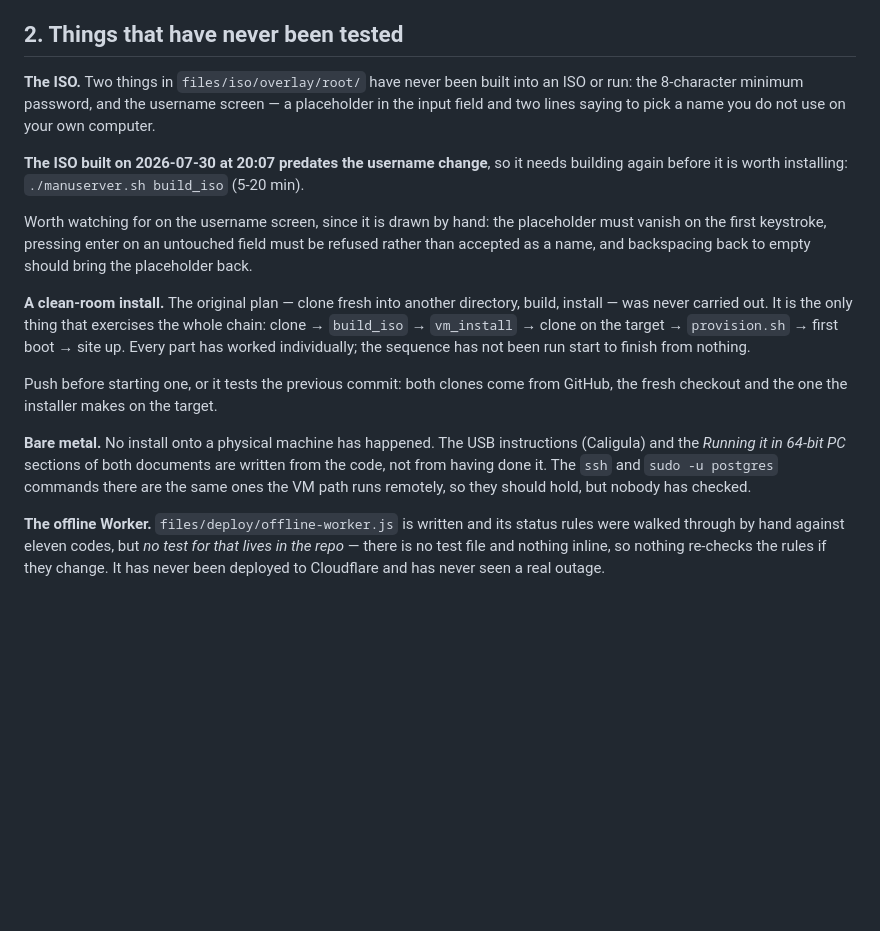
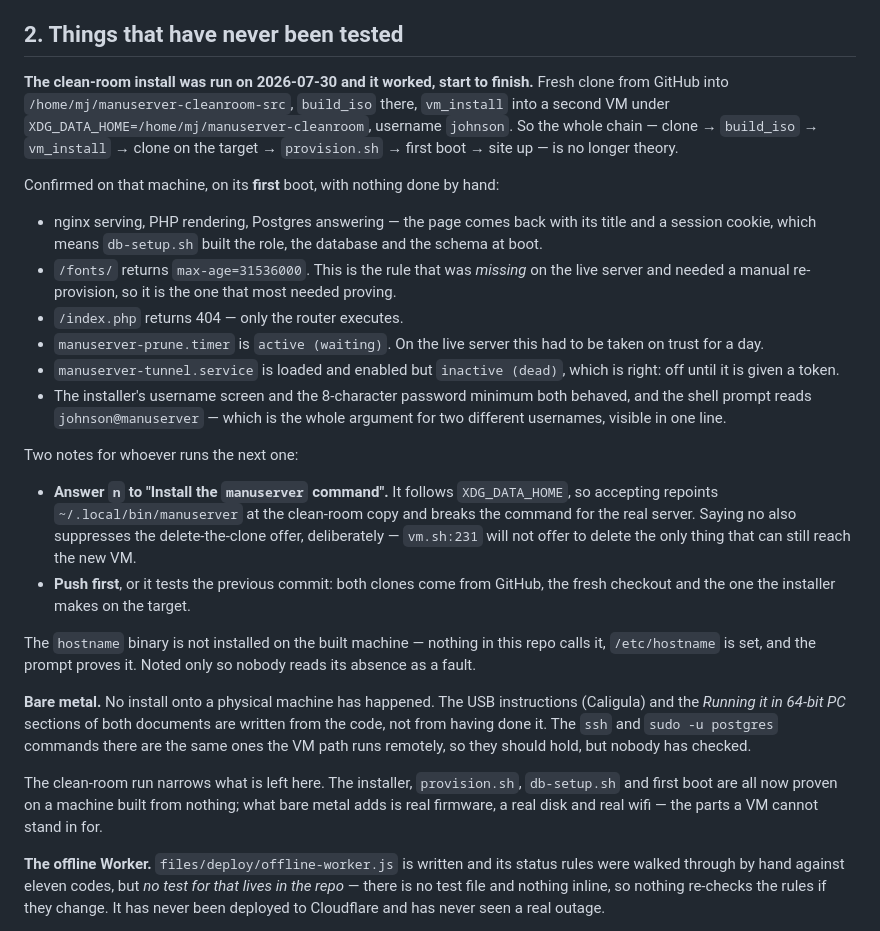
Before and after one commit to manujarvinen/manuserver, a Markdown page: TODO.md, the part around the change. Drawn GitHub-style; blank space fills up the shorter version.

Commit message:
The clean-room install has been run, and it worked
Fresh clone from GitHub, build_iso in that clone, vm_install into a
second VM under its own XDG_DATA_HOME, username johnson. The whole chain
is no longer theory.

What it settles is more than "it installs". Every check that had been
taken on trust on the live server was true here on first boot with
nothing done by hand: the /fonts/ rule that was missing this morning and
needed a manual re-provision, the prune timer that could not be seen
from outside for a day, the 404 on index.php, the tunnel enabled but
dead until it has a token.

Records the two things that would trip the next person: the
install-command offer follows XDG_DATA_HOME and would hijack the real
`manuserver`, and declining it also suppresses the delete-the-clone
offer, which is correct rather than a bug.

Bare metal keeps its entry but a narrower one. What a VM could prove is
now proven; what is left there is firmware, a real disk and wifi.

Co-Authored-By: Claude Opus 5 <noreply@anthropic.com>

```diff
--- a/TODO.md
+++ b/TODO.md
@@ -59,34 +59,54 @@ repeating, and worth fixing whenever it is next reinstalled.
 
 ## 2. Things that have never been tested
 
-**The ISO.** Two things in `files/iso/overlay/root/` have never been built into
-an ISO or run: the 8-character minimum password, and the username screen — a
-placeholder in the input field and two lines saying to pick a name you do not
-use on your own computer.
+**The clean-room install was run on 2026-07-30 and it worked, start to
+finish.** Fresh clone from GitHub into `/home/mj/manuserver-cleanroom-src`,
+`build_iso` there, `vm_install` into a second VM under
+`XDG_DATA_HOME=/home/mj/manuserver-cleanroom`, username `johnson`. So the whole
+chain — clone → `build_iso` → `vm_install` → clone on the target →
+`provision.sh` → first boot → site up — is no longer theory.
 
-**The ISO built on 2026-07-30 at 20:07 predates the username change**, so it
-needs building again before it is worth installing: `./manuserver.sh build_iso`
-(5-20 min).
+Confirmed on that machine, on its **first** boot, with nothing done by hand:
 
-Worth watching for on the username screen, since it is drawn by hand: the
-placeholder must vanish on the first keystroke, pressing enter on an untouched
-field must be refused rather than accepted as a name, and backspacing back to
-empty should bring the placeholder back.
+- nginx serving, PHP rendering, Postgres answering — the page comes back with
+  its title and a session cookie, which means `db-setup.sh` built the role, the
+  database and the schema at boot.
+- `/fonts/` returns `max-age=31536000`. This is the rule that was *missing* on
+  the live server and needed a manual re-provision, so it is the one that most
+  needed proving.
+- `/index.php` returns 404 — only the router executes.
+- `manuserver-prune.timer` is `active (waiting)`. On the live server this had to
+  be taken on trust for a day.
+- `manuserver-tunnel.service` is loaded and enabled but `inactive (dead)`,
+  which is right: off until it is given a token.
+- The installer's username screen and the 8-character password minimum both
+  behaved, and the shell prompt reads `johnson@manuserver` — which is the whole
+  argument for two different usernames, visible in one line.
 
-**A clean-room install.** The original plan — clone fresh into another
-directory, build, install — was never carried out. It is the only thing that
-exercises the whole chain: clone → `build_iso` → `vm_install` → clone on the
-target → `provision.sh` → first boot → site up. Every part has worked
-individually; the sequence has not been run start to finish from nothing.
+Two notes for whoever runs the next one:
 
-Push before starting one, or it tests the previous commit: both clones come
-from GitHub, the fresh checkout and the one the installer makes on the target.
+- **Answer `n` to "Install the `manuserver` command".** It follows
+  `XDG_DATA_HOME`, so accepting repoints `~/.local/bin/manuserver` at the
+  clean-room copy and breaks the command for the real server. Saying no also
+  suppresses the delete-the-clone offer, deliberately — `vm.sh:231` will not
+  offer to delete the only thing that can still reach the new VM.
+- **Push first**, or it tests the previous commit: both clones come from
+  GitHub, the fresh checkout and the one the installer makes on the target.
+
+The `hostname` binary is not installed on the built machine — nothing in this
+repo calls it, `/etc/hostname` is set, and the prompt proves it. Noted only so
+nobody reads its absence as a fault.
 
 **Bare metal.** No install onto a physical machine has happened. The USB
 instructions (Caligula) and the *Running it in 64-bit PC* sections of both
 documents are written from the code, not from having done it. The `ssh` and
 `sudo -u postgres` commands there are the same ones the VM path runs remotely,
 so they should hold, but nobody has checked.
+
+The clean-room run narrows what is left here. The installer, `provision.sh`,
+`db-setup.sh` and first boot are all now proven on a machine built from
+nothing; what bare metal adds is real firmware, a real disk and real wifi —
+the parts a VM cannot stand in for.
 
 **The offline Worker.** `files/deploy/offline-worker.js` is written and its
 status rules were walked through by hand against eleven codes, but *no test for
```
